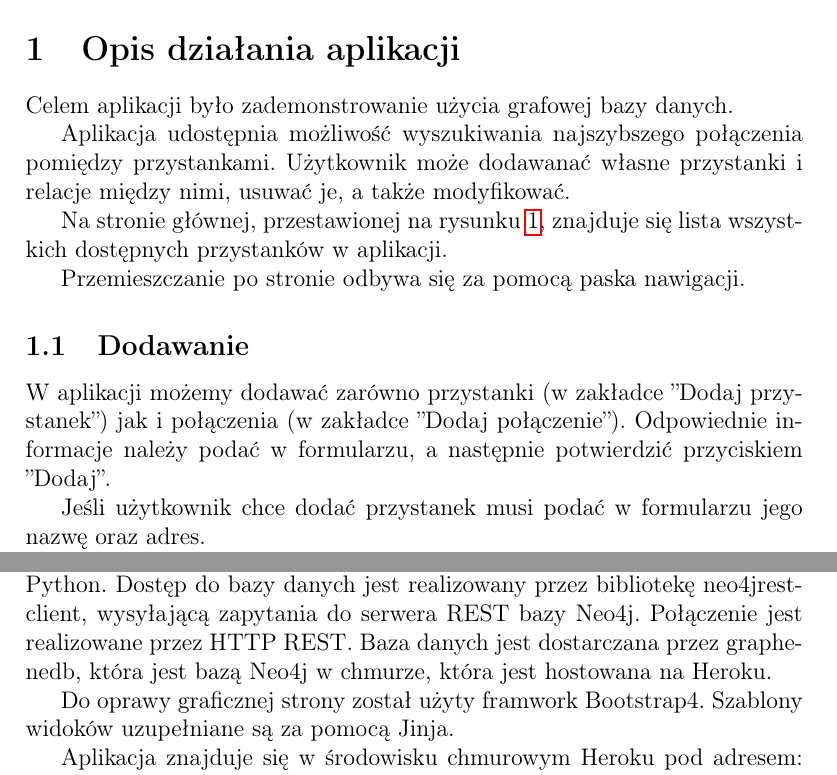
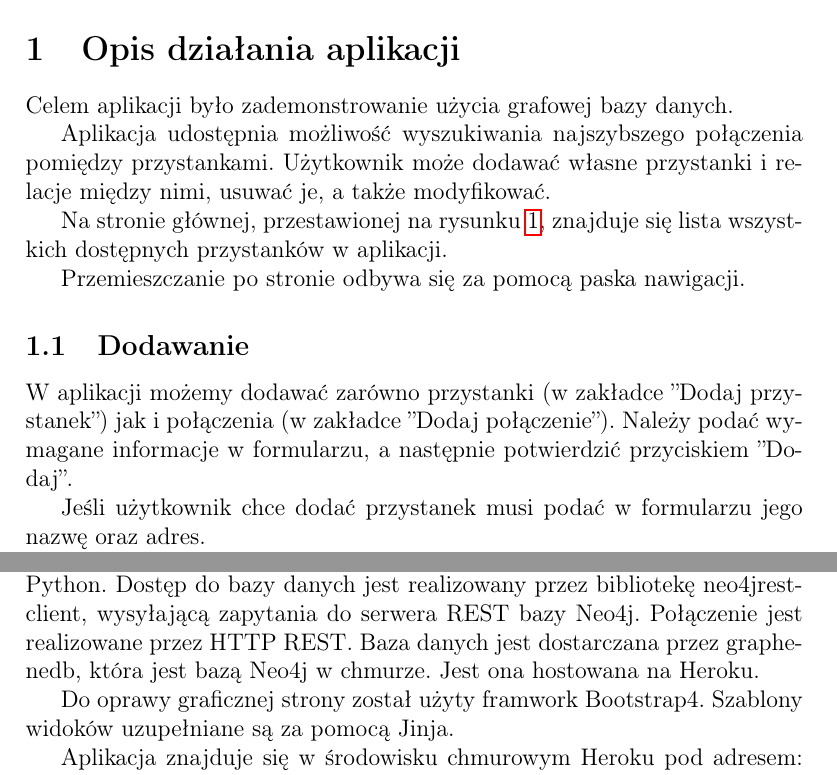
Before and after one commit to karmazynow-a/graph-database, a LaTeX document (docs/dokumentacja.tex): two parts of pages 3 and 6 of 9, joined at a grey line, cut so that both start at the same text. Compiled offline with pdfLaTeX.

Commit message:
docs update

```diff
--- a/docs/dokumentacja.tex
+++ b/docs/dokumentacja.tex
@@ -72,7 +72,7 @@
 \section{Opis działania aplikacji}
 Celem aplikacji było zademonstrowanie użycia grafowej bazy danych.
 
-Aplikacja udostępnia możliwość wyszukiwania najszybszego połączenia pomiędzy przystankami. Użytkownik może dodawanać własne przystanki i relacje między nimi, usuwać je, a także modyfikować.
+Aplikacja udostępnia możliwość wyszukiwania najszybszego połączenia pomiędzy przystankami. Użytkownik może dodawać własne przystanki i relacje między nimi, usuwać je, a także modyfikować.
 
 Na stronie głównej, przestawionej na rysunku \ref{fig:rys1}, znajduje się lista wszystkich dostępnych przystanków w aplikacji.
 
@@ -86,7 +86,7 @@ Na stronie głównej, przestawionej na rysunku \ref{fig:rys1}, znajduje się lis
 Przemieszczanie po stronie odbywa się za pomocą paska nawigacji.
 
 \subsection{Dodawanie}
-W aplikacji możemy dodawać zarówno przystanki (w zakładce ''Dodaj przystanek'') jak i połączenia (w zakładce ''Dodaj połączenie''). Odpowiednie informacje należy podać w formularzu, a następnie potwierdzić przyciskiem ''Dodaj''.
+W aplikacji możemy dodawać zarówno przystanki (w zakładce ''Dodaj przystanek'') jak i połączenia (w zakładce ''Dodaj połączenie''). Należy podać wymagane informacje w formularzu, a następnie potwierdzić przyciskiem ''Dodaj''.
 
 Jeśli użytkownik chce dodać przystanek musi podać w formularzu jego nazwę oraz adres.
 
@@ -167,7 +167,7 @@ Przystanki mogą być ze sobą połączone relacją o etykiecie ''POLACZONY''. Z
 
 
 \section{Wykorzystane technologie}
-Aplikacja została zrealizowana za pomocą mikroframeworka Flask w języku Python. Dostęp do bazy danych jest realizowany przez bibliotekę neo4jrest- client, wysyłającą zapytania do serwera REST bazy Neo4j. Połączenie jest realizowane przez HTTP REST. Baza danych jest dostarczana przez graphenedb, która jest bazą Neo4j w chmurze, która jest hostowana na Heroku.
+Aplikacja została zrealizowana za pomocą mikroframeworka Flask w języku Python. Dostęp do bazy danych jest realizowany przez bibliotekę neo4jrest- client, wysyłającą zapytania do serwera REST bazy Neo4j. Połączenie jest realizowane przez HTTP REST. Baza danych jest dostarczana przez graphenedb, która jest bazą Neo4j w chmurze. Jest ona hostowana na Heroku.
 
 Do oprawy graficznej strony został użyty framwork Bootstrap4. Szablony widoków uzupełniane są za pomocą Jinja.
 
```
Also changed, not shown: docs/dokumentacja.pdf, docs/dokumentacja.tex (2 more changed lines).
